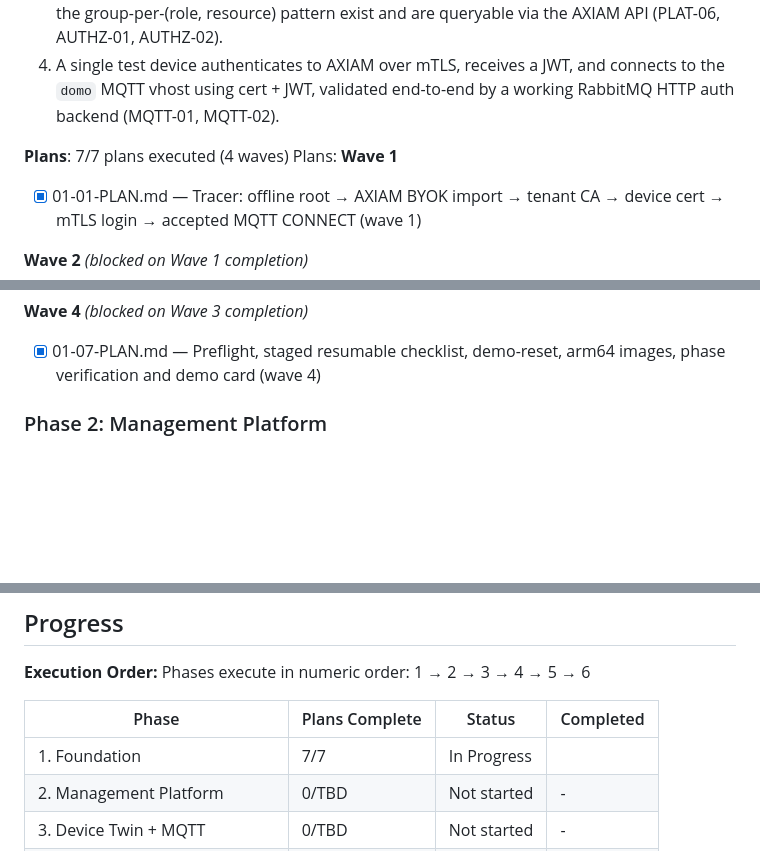
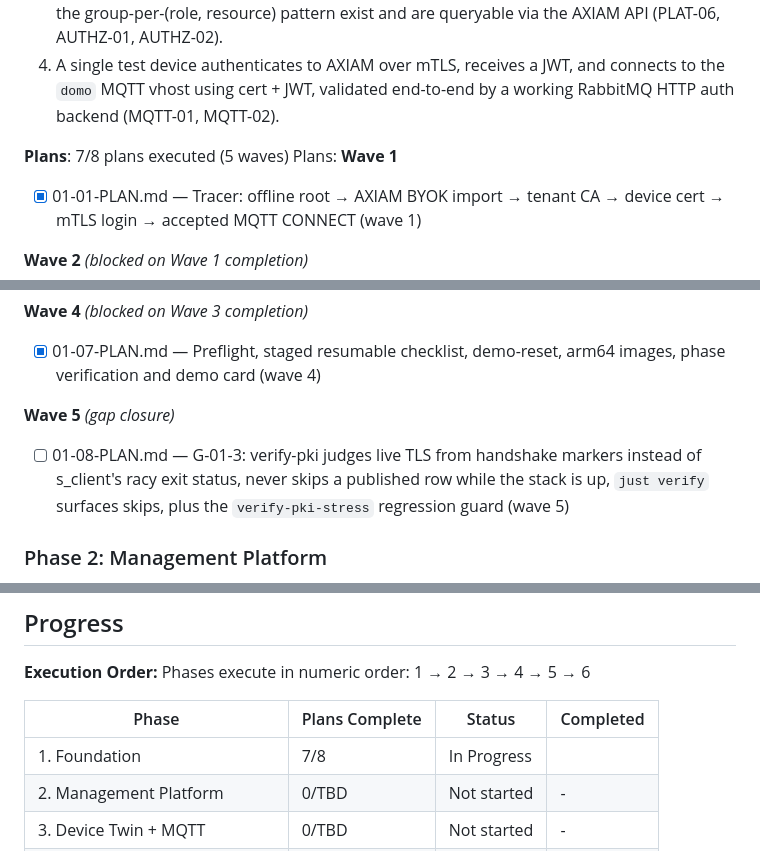
Before and after one commit to ilpanich/axiam-domo-demo, a Markdown page: .planning/ROADMAP.md, 3 parts joined by grey strips. GitHub-like rendering; blank space fills up the shorter version.

Commit message:
docs(01): create gap-closure plan 01-08 for G-01-3
verify-pki judges live TLS from handshake markers (s_client -state 'write finished' + TLSv1.3 cipher + verify 0) instead of the exit status that races the broker's post-handshake certificate_required alert; published rows fail instead of skip while the stack is up; just verify surfaces skips; verify-pki-stress regression guard under bounded CPU contention.

Co-Authored-By: Claude Opus 5.5 <noreply@anthropic.com>
Claude-Session: https://claude.ai/code/session_01HidVVtXw8JHua54hhfk6Bo

```diff
--- a/.planning/ROADMAP.md
+++ b/.planning/ROADMAP.md
@@ -32,7 +32,7 @@ The demo is built as six horizontal technical layers, in dependency order: a fou
   3. All browser-facing traffic is reachable through a single Caddy origin proxying to AXIAM, and the AXIAM resource tree (portfolio → site → common/building → apartment → device) plus the group-per-(role, resource) pattern exist and are queryable via the AXIAM API (PLAT-06, AUTHZ-01, AUTHZ-02).
   4. A single test device authenticates to AXIAM over mTLS, receives a JWT, and connects to the `domo` MQTT vhost using cert + JWT, validated end-to-end by a working RabbitMQ HTTP auth backend (MQTT-01, MQTT-02).
 
-**Plans**: 7/7 plans executed (4 waves)
+**Plans**: 7/8 plans executed (5 waves)
 Plans:
 **Wave 1**
 
@@ -52,6 +52,10 @@ Plans:
 **Wave 4** *(blocked on Wave 3 completion)*
 
 - [x] 01-07-PLAN.md — Preflight, staged resumable checklist, demo-reset, arm64 images, phase verification and demo card (wave 4)
+
+**Wave 5** *(gap closure)*
+
+- [ ] 01-08-PLAN.md — G-01-3: verify-pki judges live TLS from handshake markers instead of s_client's racy exit status, never skips a published row while the stack is up, `just verify` surfaces skips, plus the `verify-pki-stress` regression guard (wave 5)
 
 ### Phase 2: Management Platform
 
@@ -135,7 +139,7 @@ Phases execute in numeric order: 1 → 2 → 3 → 4 → 5 → 6
 
 | Phase | Plans Complete | Status | Completed |
 |-------|----------------|--------|-----------|
-| 1. Foundation | 7/7 | In Progress|  |
+| 1. Foundation | 7/8 | In Progress|  |
 | 2. Management Platform | 0/TBD | Not started | - |
 | 3. Device Twin + MQTT | 0/TBD | Not started | - |
 | 4. Simulators | 0/TBD | Not started | - |
```
Also changed, not shown: 1 other file.
